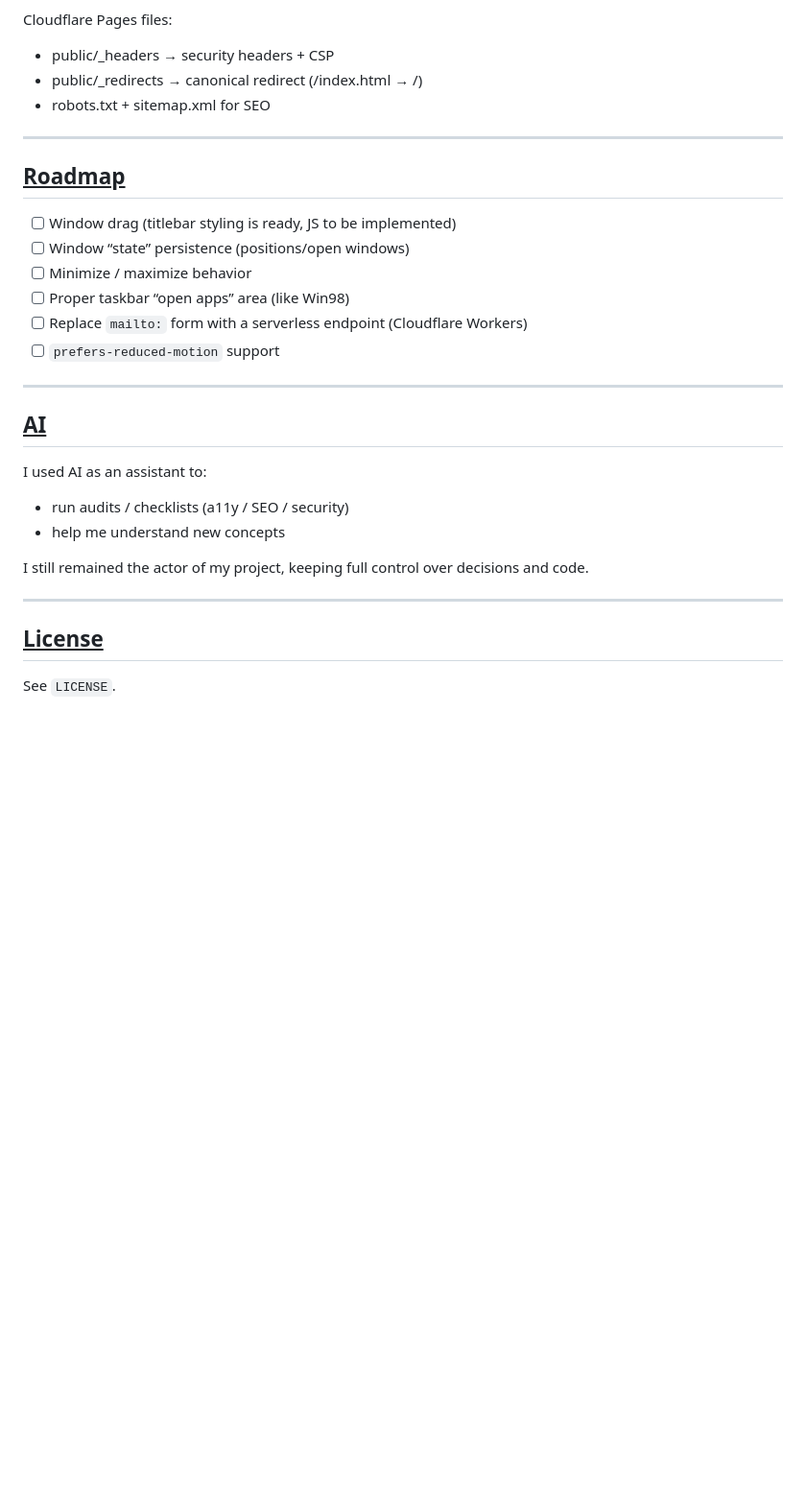
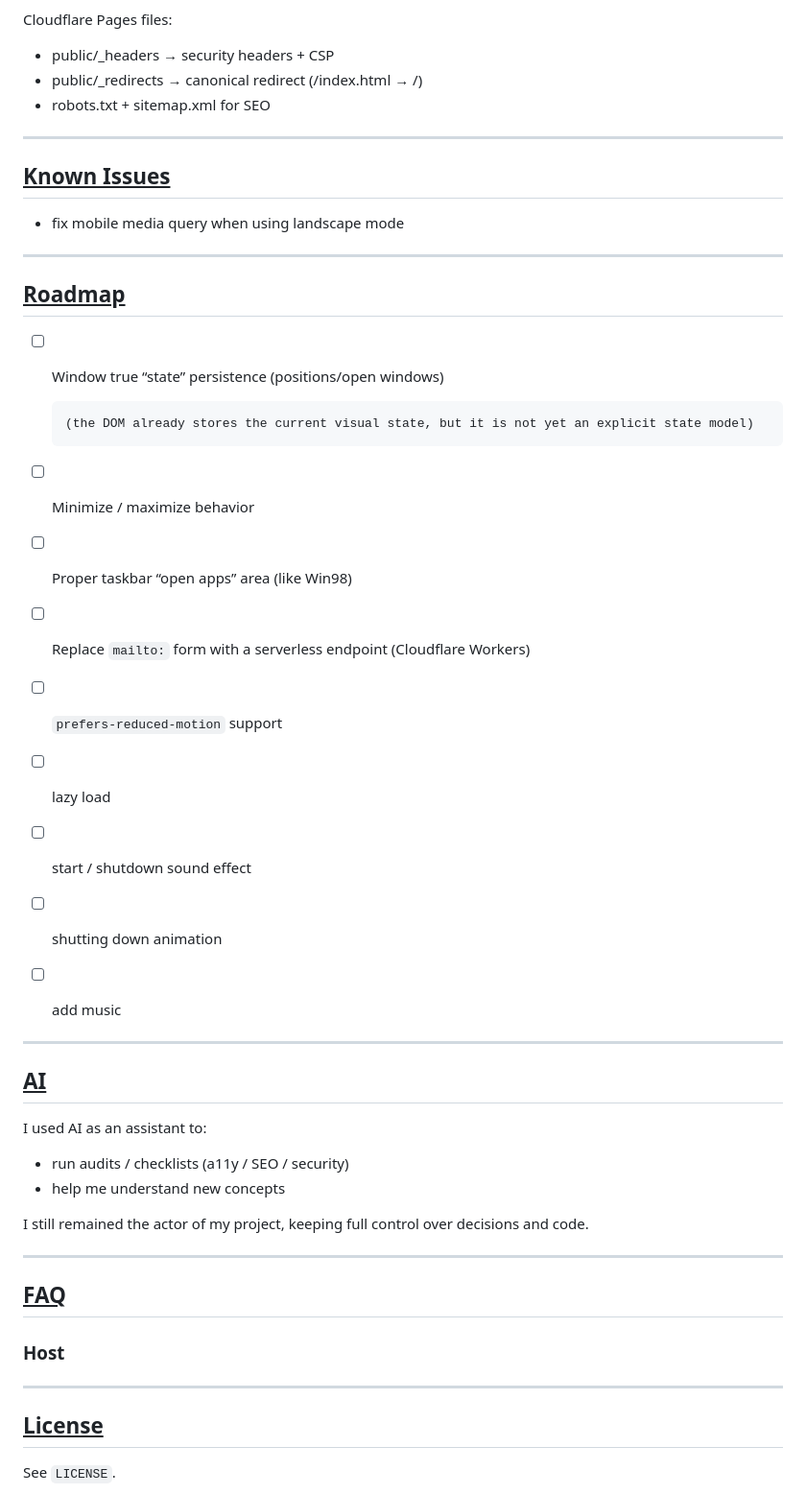
Before and after one commit to PhotomProjects/portfolio-win98, a Markdown page: readme.md, the part around the change. Shown at 96% size. Rendered like a GitHub page; blank space fills up the shorter version.

Commit message:
docs(readme): update roadmap and add known issues section

```diff
--- a/readme.md
+++ b/readme.md
@@ -193,14 +193,26 @@ Cloudflare Pages files:
 
 ---
 
+## <ins>Known Issues</ins>
+
+- fix mobile media query when using landscape mode
+
+---
+
 ## <ins>Roadmap</ins>
 
-- [ ] Window drag (titlebar styling is ready, JS to be implemented)
-- [ ] Window “state” persistence (positions/open windows)
+- [ ] Window true “state” persistence (positions/open windows)
+
+      (the DOM already stores the current visual state, but it is not yet an explicit state model)
+
 - [ ] Minimize / maximize behavior
 - [ ] Proper taskbar “open apps” area (like Win98)
 - [ ] Replace `mailto:` form with a serverless endpoint (Cloudflare Workers)
 - [ ] `prefers-reduced-motion` support
+- [ ] lazy load
+- [ ] start / shutdown sound effect
+- [ ] shutting down animation
+- [ ] add music
 
 ---
 
@@ -215,6 +227,12 @@ I still remained the actor of my project, keeping full control over decisions an
 
 ---
 
+## <ins>FAQ</ins>
+
+### Host
+
+---
+
 ## <ins>License</ins>
 
 See `LICENSE`.
```
